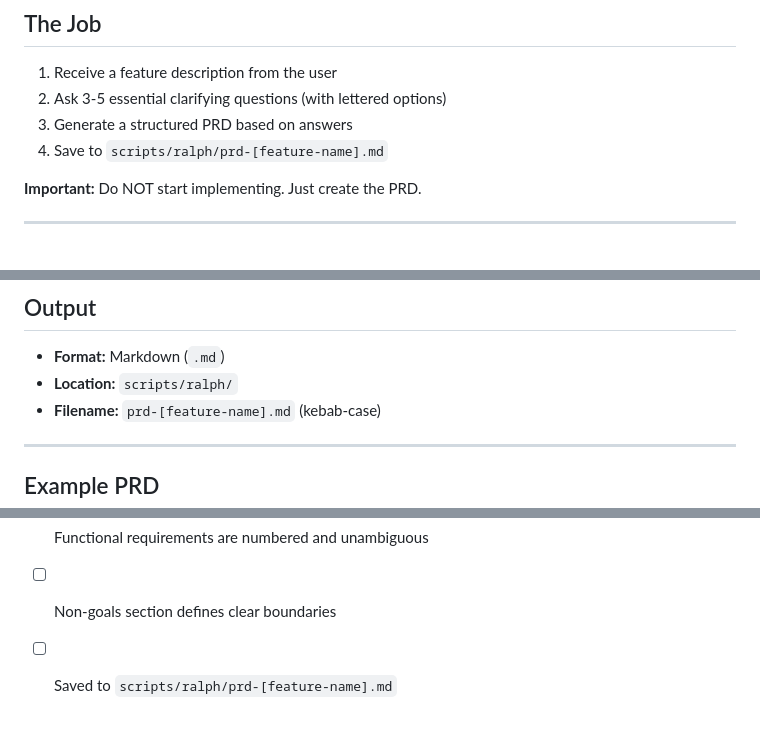
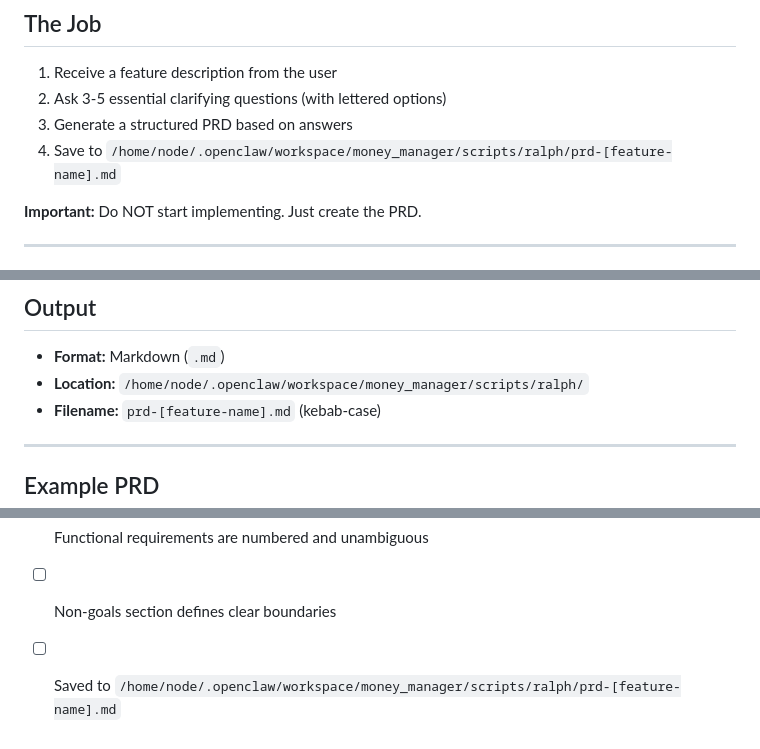
Before and after one commit to ATelbay/money_manager, a Markdown page: .claude/skills/prd.md, 3 parts joined by grey strips. Rendered like a GitHub page.

Commit message:
chore(ralph): pin PRD skill to money_manager path

```diff
--- a/.claude/skills/prd.md
+++ b/.claude/skills/prd.md
@@ -15,7 +15,7 @@ Create detailed Product Requirements Documents that are clear, actionable, and s
 1. Receive a feature description from the user
 2. Ask 3-5 essential clarifying questions (with lettered options)
 3. Generate a structured PRD based on answers
-4. Save to `scripts/ralph/prd-[feature-name].md`
+4. Save to `/home/node/.openclaw/workspace/money_manager/scripts/ralph/prd-[feature-name].md`
 
 **Important:** Do NOT start implementing. Just create the PRD.
 
@@ -135,7 +135,7 @@ The PRD reader may be a junior developer or AI agent. Therefore:
 ## Output
 
 - **Format:** Markdown (`.md`)
-- **Location:** `scripts/ralph/`
+- **Location:** `/home/node/.openclaw/workspace/money_manager/scripts/ralph/`
 - **Filename:** `prd-[feature-name].md` (kebab-case)
 
 ---
@@ -238,4 +238,4 @@ Before saving the PRD:
 - [ ] User stories are small and specific
 - [ ] Functional requirements are numbered and unambiguous
 - [ ] Non-goals section defines clear boundaries
-- [ ] Saved to `scripts/ralph/prd-[feature-name].md`
+- [ ] Saved to `/home/node/.openclaw/workspace/money_manager/scripts/ralph/prd-[feature-name].md`
```
